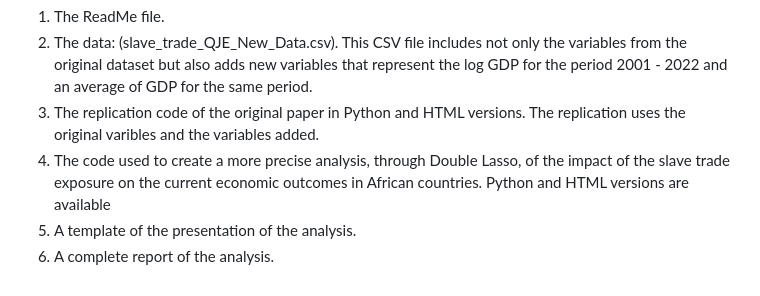
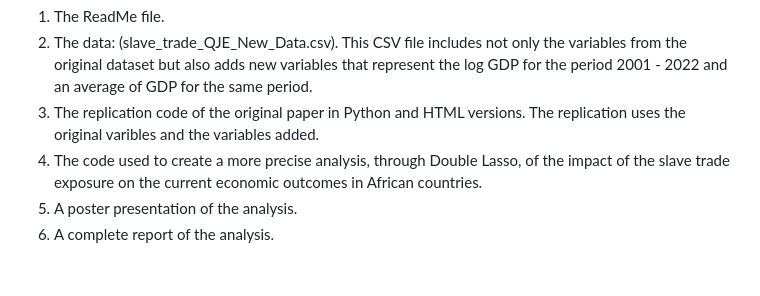
Before and after one commit to ECMT-680-Financial-Econometrics/IV-Group-Slave-Trade, a Markdown page: README.md, the part around the change. Drawn GitHub-style.

```diff
--- a/README.md
+++ b/README.md
@@ -56,6 +56,6 @@ This repository includes:
 1.  The ReadMe file.
 2.  The data: (slave_trade_QJE_New_Data.csv). This CSV file includes not only the variables from the original dataset but also adds new variables that represent the log GDP for the period 2001 - 2022 and an average of GDP for the same period.
 3. The replication code of the original paper in Python and HTML versions. The replication uses the original varibles and the variables added.
-4. The code used to create a more precise analysis, through Double Lasso, of the impact of the slave trade exposure on the current economic outcomes in African countries. Python and HTML versions are available
-5. A template of the presentation of the analysis.
+4. The code used to create a more precise analysis, through Double Lasso, of the impact of the slave trade exposure on the current economic outcomes in African countries.
+5. A poster presentation of the analysis.
 6. A complete report of the analysis.
```
